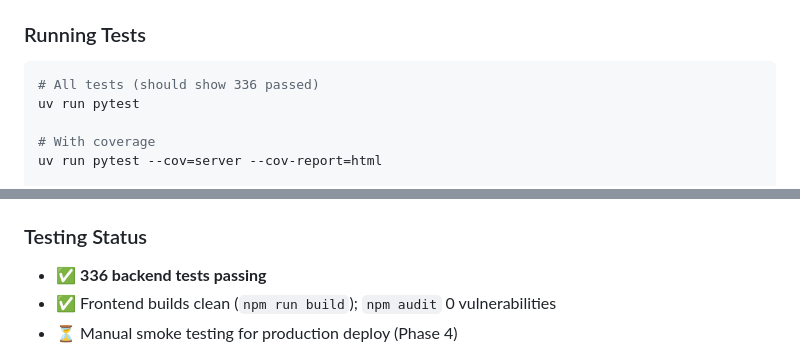
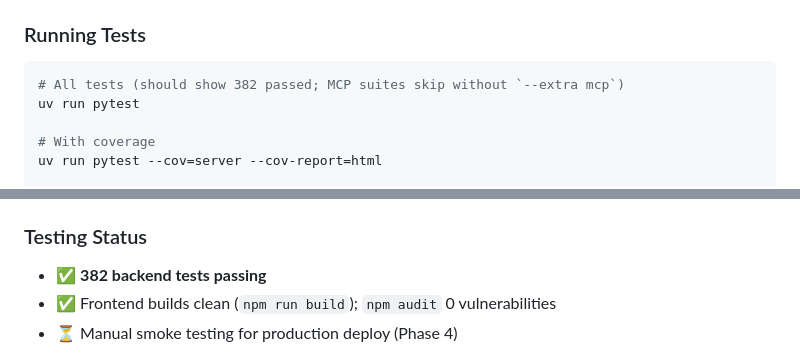
Before and after one commit to danielserranoh/shurly, a Markdown page: CLAUDE.md, 2 parts joined by grey strips. Drawn GitHub-style.

````diff
--- a/CLAUDE.md
+++ b/CLAUDE.md
@@ -161,7 +161,7 @@ Backend (FastAPI)               Frontend (Astro 7 + Tailwind 4)
 
 ### Running Tests
 ```bash
-# All tests (should show 336 passed)
+# All tests (should show 382 passed; MCP suites skip without `--extra mcp`)
 uv run pytest
 
 # With coverage
@@ -209,7 +209,7 @@ docker compose up -d
 - Commit messages follow `feat: Phase X.Y.Z — short description` style
 
 ### Testing Status
-- ✅ **336 backend tests passing**
+- ✅ **382 backend tests passing**
 - ✅ Frontend builds clean (`npm run build`); `npm audit` 0 vulnerabilities
 - ⏳ Manual smoke testing for production deploy (Phase 4)
 
````
Also changed, not shown: other parts of CLAUDE.md (+3 -3 lines), CHANGELOG.md (+2 -1 lines), README.md (+3 -3 lines).
